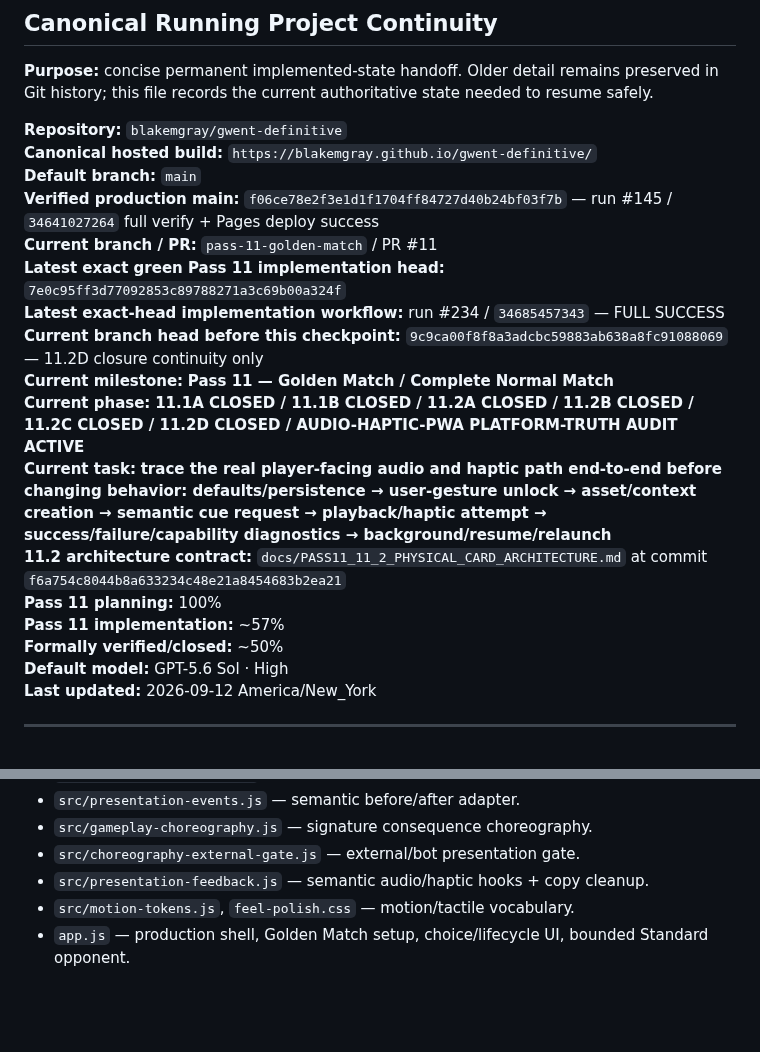
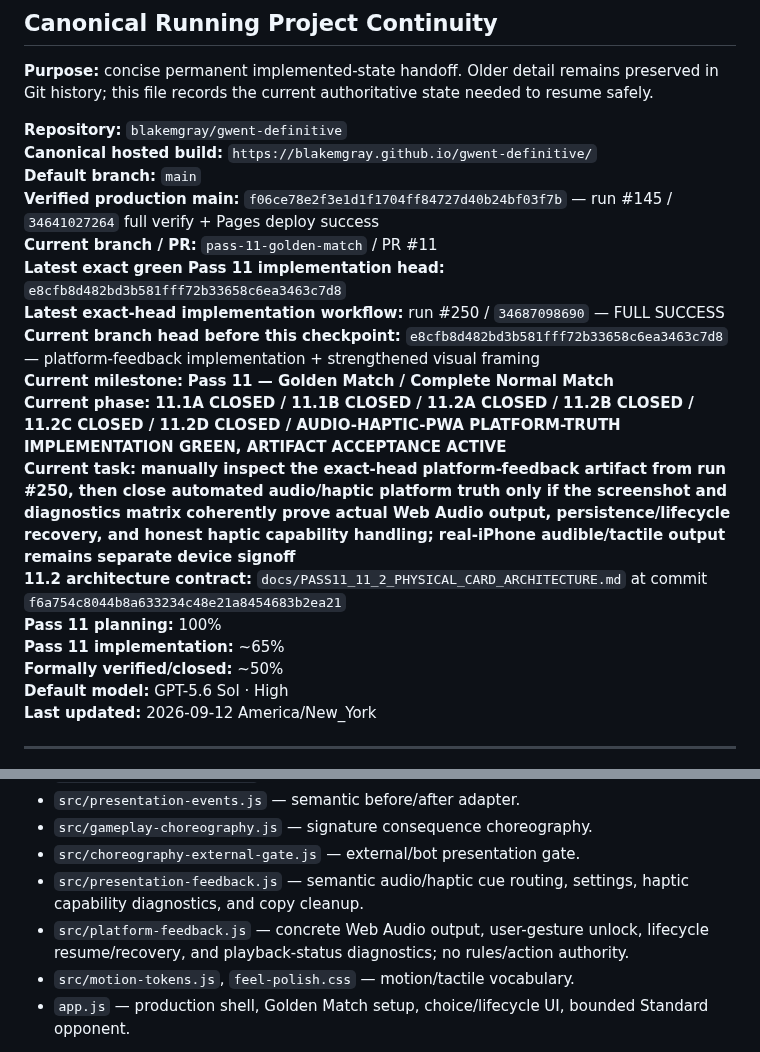
Before and after one commit to blakemgray/gwent-definitive, a Markdown page: CONTINUITY.md, 2 parts joined by grey strips. GitHub-like rendering; blank space fills up the shorter version.

```diff
--- a/CONTINUITY.md
+++ b/CONTINUITY.md
@@ -8,15 +8,15 @@
 **Default branch:** `main`
 **Verified production main:** `f06ce78e2f3e1d1f1704ff84727d40b24bf03f7b` — run #145 / `34641027264` full verify + Pages deploy success
 **Current branch / PR:** `pass-11-golden-match` / PR #11
-**Latest exact green Pass 11 implementation head:** `7e0c95ff3d77092853c89788271a3c69b00a324f`
-**Latest exact-head implementation workflow:** run #234 / `34685457343` — FULL SUCCESS
-**Current branch head before this checkpoint:** `9c9ca00f8f8a3adcbc59883ab638a8fc91088069` — 11.2D closure continuity only
+**Latest exact green Pass 11 implementation head:** `e8cfb8d482bd3b581fff72b33658c6ea3463c7d8`
+**Latest exact-head implementation workflow:** run #250 / `34687098690` — FULL SUCCESS
+**Current branch head before this checkpoint:** `e8cfb8d482bd3b581fff72b33658c6ea3463c7d8` — platform-feedback implementation + strengthened visual framing
 **Current milestone:** **Pass 11 — Golden Match / Complete Normal Match**
-**Current phase:** **11.1A CLOSED / 11.1B CLOSED / 11.2A CLOSED / 11.2B CLOSED / 11.2C CLOSED / 11.2D CLOSED / AUDIO-HAPTIC-PWA PLATFORM-TRUTH AUDIT ACTIVE**
-**Current task:** **trace the real player-facing audio and haptic path end-to-end before changing behavior: defaults/persistence → user-gesture unlock → asset/context creation → semantic cue request → playback/haptic attempt → success/failure/capability diagnostics → background/resume/relaunch**
+**Current phase:** **11.1A CLOSED / 11.1B CLOSED / 11.2A CLOSED / 11.2B CLOSED / 11.2C CLOSED / 11.2D CLOSED / AUDIO-HAPTIC-PWA PLATFORM-TRUTH IMPLEMENTATION GREEN, ARTIFACT ACCEPTANCE ACTIVE**
+**Current task:** **manually inspect the exact-head platform-feedback artifact from run #250, then close automated audio/haptic platform truth only if the screenshot and diagnostics matrix coherently prove actual Web Audio output, persistence/lifecycle recovery, and honest haptic capability handling; real-iPhone audible/tactile output remains separate device signoff**
 **11.2 architecture contract:** `docs/PASS11_11_2_PHYSICAL_CARD_ARCHITECTURE.md` at commit `f6a754c8044b8a633234c48e21a8454683b2ea21`
 **Pass 11 planning:** 100%
-**Pass 11 implementation:** ~57%
+**Pass 11 implementation:** ~65%
 **Formally verified/closed:** ~50%
 **Default model:** GPT-5.6 Sol · High
 **Last updated:** 2026-09-12 America/New_York
@@ -77,7 +77,8 @@ Key files:
 - `src/presentation-events.js` — semantic before/after adapter.
 - `src/gameplay-choreography.js` — signature consequence choreography.
 - `src/choreography-external-gate.js` — external/bot presentation gate.
-- `src/presentation-feedback.js` — semantic audio/haptic hooks + copy cleanup.
+- `src/presentation-feedback.js` — semantic audio/haptic cue routing, settings, haptic capability diagnostics, and copy cleanup.
+- `src/platform-feedback.js` — concrete Web Audio output, user-gesture unlock, lifecycle resume/recovery, and playback-status diagnostics; no rules/action authority.
 - `src/motion-tokens.js`, `feel-polish.css` — motion/tactile vocabulary.
 - `app.js` — production shell, Golden Match setup, choice/lifecycle UI, bounded Standard opponent.
 
```
Also changed, not shown: other parts of CONTINUITY.md (+23 -19 lines).
